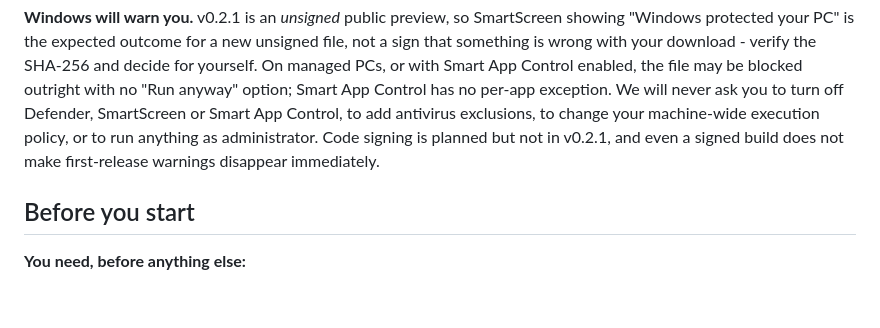
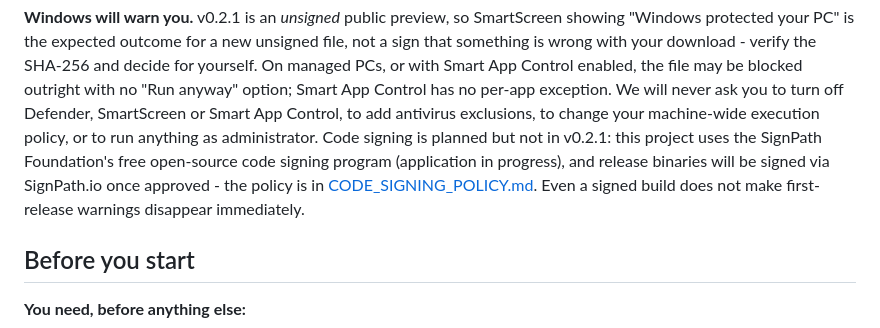
Before and after one commit to tmxkzm1925-max/MoE-Direct, a Markdown page: README.md, the part around the change. Drawn GitHub-style; blank space fills up the shorter version.

Commit message:
docs: add code signing policy and note the SignPath Foundation application in the SmartScreen section (releases remain unsigned until approved)

```diff
--- a/README.md
+++ b/README.md
@@ -144,8 +144,11 @@ something is wrong with your download - verify the SHA-256 and decide for yourse
 PCs, or with Smart App Control enabled, the file may be blocked outright with no "Run anyway"
 option; Smart App Control has no per-app exception. We will never ask you to turn off Defender,
 SmartScreen or Smart App Control, to add antivirus exclusions, to change your machine-wide
-execution policy, or to run anything as administrator. Code signing is planned but not in v0.2.1,
-and even a signed build does not make first-release warnings disappear immediately.
+execution policy, or to run anything as administrator. Code signing is planned but not in v0.2.1:
+this project uses the SignPath Foundation's free open-source code signing program (application
+in progress), and release binaries will be signed via SignPath.io once approved - the policy is
+in [CODE_SIGNING_POLICY.md](CODE_SIGNING_POLICY.md). Even a signed build does not make
+first-release warnings disappear immediately.
 
 ## Before you start
 
```
Also changed, not shown: CODE_SIGNING_POLICY.md (added, +76 -0 lines).
